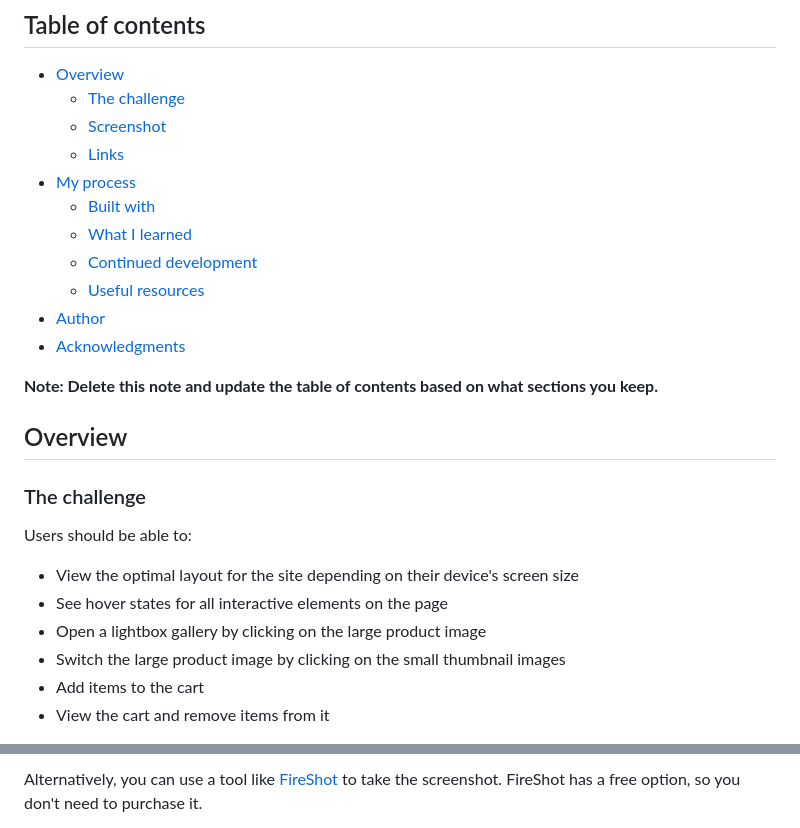
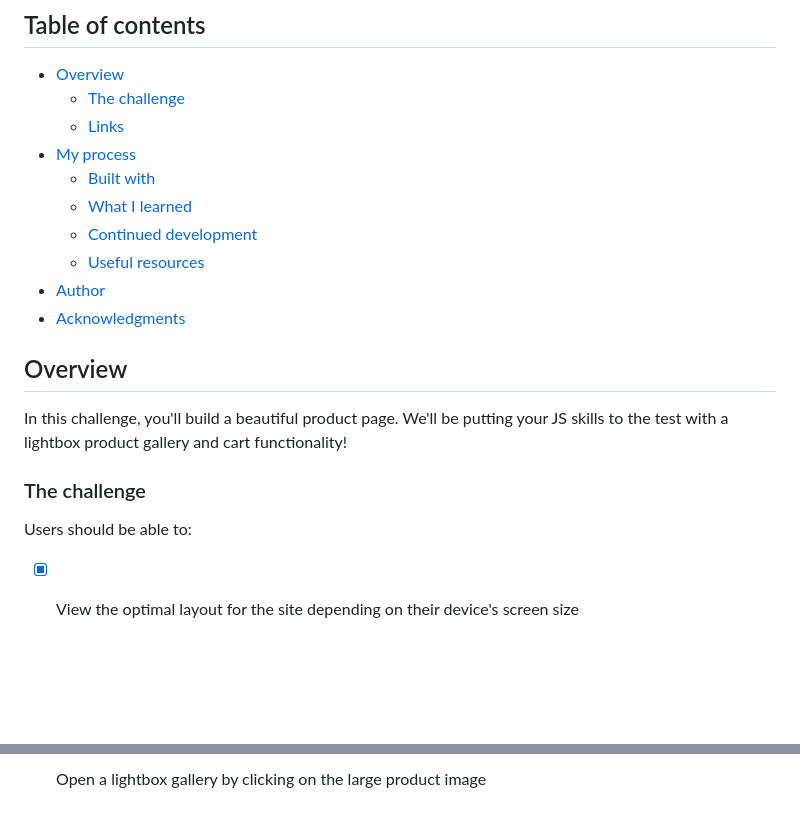
Before and after one commit to SimonaPiz/Frontend-Mentor-Projects, a Markdown page: ecommerce-product-page/README.md, 2 parts joined by grey strips. Drawn GitHub-style; blank space fills up the shorter version.

Commit message:
Update and rename README-template.md to README.md
Add Overview

```diff
--- a/ecommerce-product-page/README-template.md
+++ b/ecommerce-product-page/README.md
@@ -6,7 +8,6 @@ This is a solution to the [E-commerce product page challenge on Frontend Mentor]
 
 - [Overview](#overview)
   - [The challenge](#the-challenge)
-  - [Screenshot](#screenshot)
   - [Links](#links)
 - [My process](#my-process)
   - [Built with](#built-with)
@@ -16,18 +17,13 @@ This is a solution to the [E-commerce product page challenge on Frontend Mentor]
 - [Author](#author)
 - [Acknowledgments](#acknowledgments)
 
-**Note: Delete this note and update the table of contents based on what sections you keep.**
+## Overview
 
-## Overview
+In this challenge, you'll build a beautiful product page. We'll be putting your JS skills to the test with a lightbox product gallery and cart functionality!
 
 ### The challenge
 
 Users should be able to:
 
-- View the optimal layout for the site depending on their device's screen size
-- See hover states for all interactive elements on the page
-- Open a lightbox gallery by clicking on the large product image
-- Switch the large product image by clicking on the small thumbnail images
-- Add items to the cart
-- View the cart and remove items from it
+- [x] View the optimal layout for the site depending on their device's screen size
 
@@ -39,3 +35,3 @@ Add a screenshot of your solution. The easiest way to do this is to use Firefox
 
-Alternatively, you can use a tool like [FireShot](https://getfireshot.com/) to take the screenshot. FireShot has a free option, so you don't need to purchase it.
+- [x] Open a lightbox gallery by clicking on the large product image
 
```
Also changed, not shown: other parts of ecommerce-product-page/README.md (+18 -6 lines).
